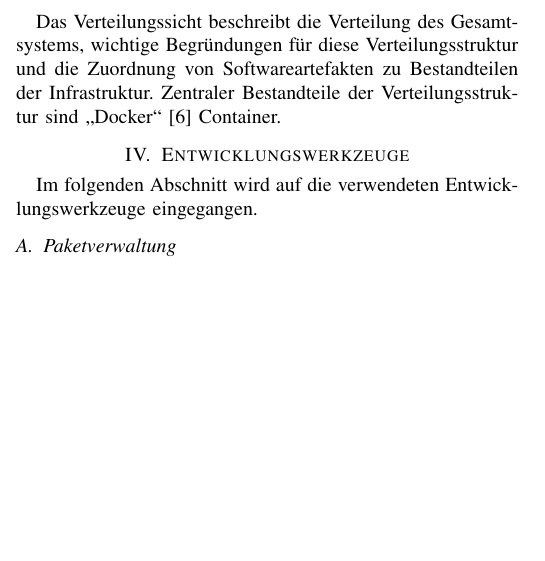
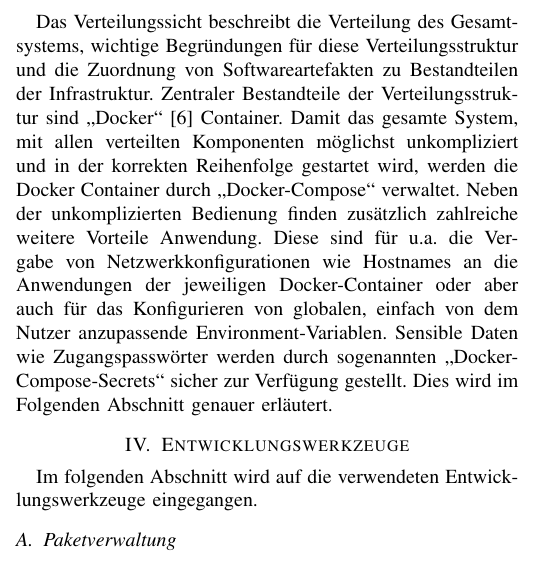
Before and after one commit to cyberlytics/Reddiment, a LaTeX paper (sys-doc/technical_report/20220628_TeamRot_Architektur.tex): part of one column of page 2 of 3 before the commit and part of one column of page 2 of 4 after it, cut so that both start at the same text, the shorter picture padded with empty space. Compiled offline with pdfLaTeX; a missing font is replaced by an installed copy or a similar font; a LaTeX package or settings file that is missing is left out.

Commit message:
Add Verteilungssicht to Technical - Report

```diff
--- a/sys-doc/technical_report/20220628_TeamRot_Architektur.tex
+++ b/sys-doc/technical_report/20220628_TeamRot_Architektur.tex
@@ -131,10 +131,11 @@ Die Komponenten behandeln alle Eingaben und kommunizieren bei Bedarf mit dem Bac
 
 
 \section{Verteilungssicht} \label{s:verteilungssicht}
-Das Verteilungssicht beschreibt die Verteilung des Gesamtsystems,  wichtige Begründungen für diese Verteilungsstruktur und die Zuordnung von Softwareartefakten zu Bestandteilen der Infrastruktur.
+Das Verteilungssicht beschreibt die Verteilung des Gesamtsystems, wichtige Begründungen für diese Verteilungsstruktur und die Zuordnung von Softwareartefakten zu Bestandteilen der Infrastruktur.
 Zentraler Bestandteile der Verteilungsstruktur sind „Docker“ \cite{docker} Container.
-
-%TODO Fabian
+Damit das gesamte System, mit allen verteilten Komponenten möglichst unkompliziert und in der korrekten Reihenfolge gestartet wird, werden die Docker Container durch \glqq Docker-Compose\grqq \ verwaltet. Neben der unkomplizierten Bedienung finden zusätzlich zahlreiche weitere Vorteile Anwendung.
+Diese sind für u.a. die Vergabe von Netzwerkkonfigurationen wie Hostnames an die Anwendungen der jeweiligen Docker-Container oder aber auch für das Konfigurieren von globalen, einfach von dem Nutzer anzupassende Environment-Variablen. Sensible Daten wie Zugangspasswörter werden durch sogenannten \glqq Docker-Compose-Secrets\grqq \ sicher zur Verfügung gestellt.
+Dies wird im Folgenden Abschnitt genauer erläutert.
 
 \section{Entwicklungswerkzeuge} \label{s:entwicklungswerkzeuge}
 
```
